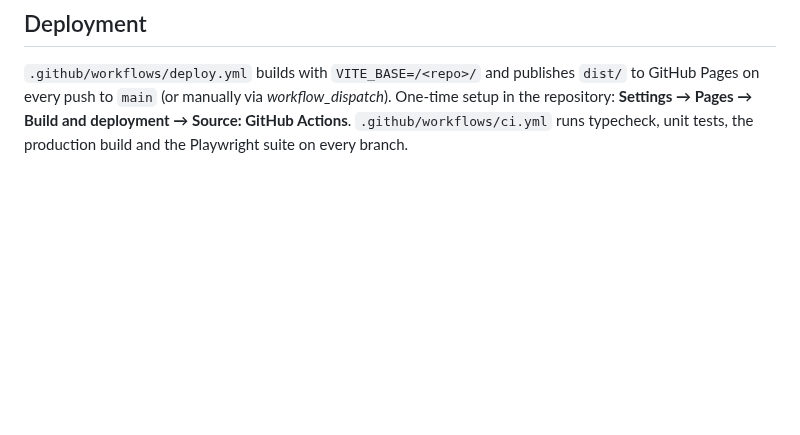
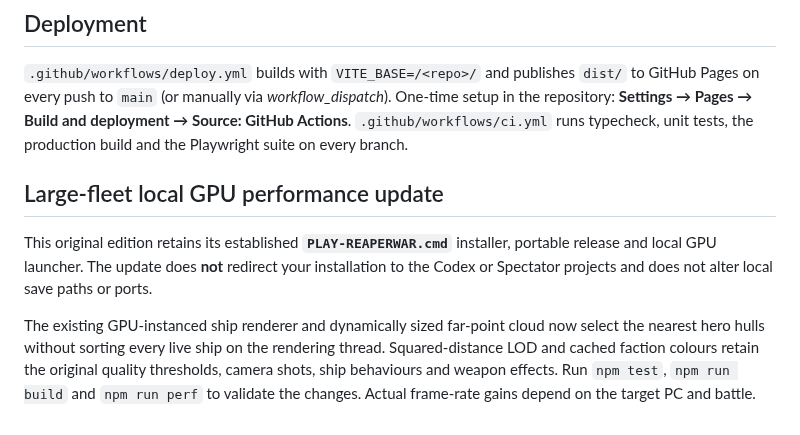
Before and after one commit to RDRM95/reaperwar, a Markdown page: README.md, the part around the change. Rendered like a GitHub page; blank space fills up the shorter version.

Commit message:
docs: explain local GPU play and fidelity-preserving fleet performance

```diff
--- a/README.md
+++ b/README.md
@@ -255,3 +255,17 @@ Architecture, lore sourcing, AU rules, known issues and the changelog are docume
 ## Deployment
 
 `.github/workflows/deploy.yml` builds with `VITE_BASE=/<repo>/` and publishes `dist/` to GitHub Pages on every push to `main` (or manually via *workflow_dispatch*). One-time setup in the repository: **Settings → Pages → Build and deployment → Source: GitHub Actions**. `.github/workflows/ci.yml` runs typecheck, unit tests, the production build and the Playwright suite on every branch.
+
+## Large-fleet local GPU performance update
+
+This original edition retains its established **`PLAY-REAPERWAR.cmd`**
+installer, portable release and local GPU launcher. The update does **not**
+redirect your installation to the Codex or Spectator projects and does not
+alter local save paths or ports.
+
+The existing GPU-instanced ship renderer and dynamically sized far-point
+cloud now select the nearest hero hulls without sorting every live ship on
+the rendering thread. Squared-distance LOD and cached faction colours retain
+the original quality thresholds, camera shots, ship behaviours and weapon
+effects. Run `npm test`, `npm run build` and `npm run perf` to validate
+the changes. Actual frame-rate gains depend on the target PC and battle.
```
